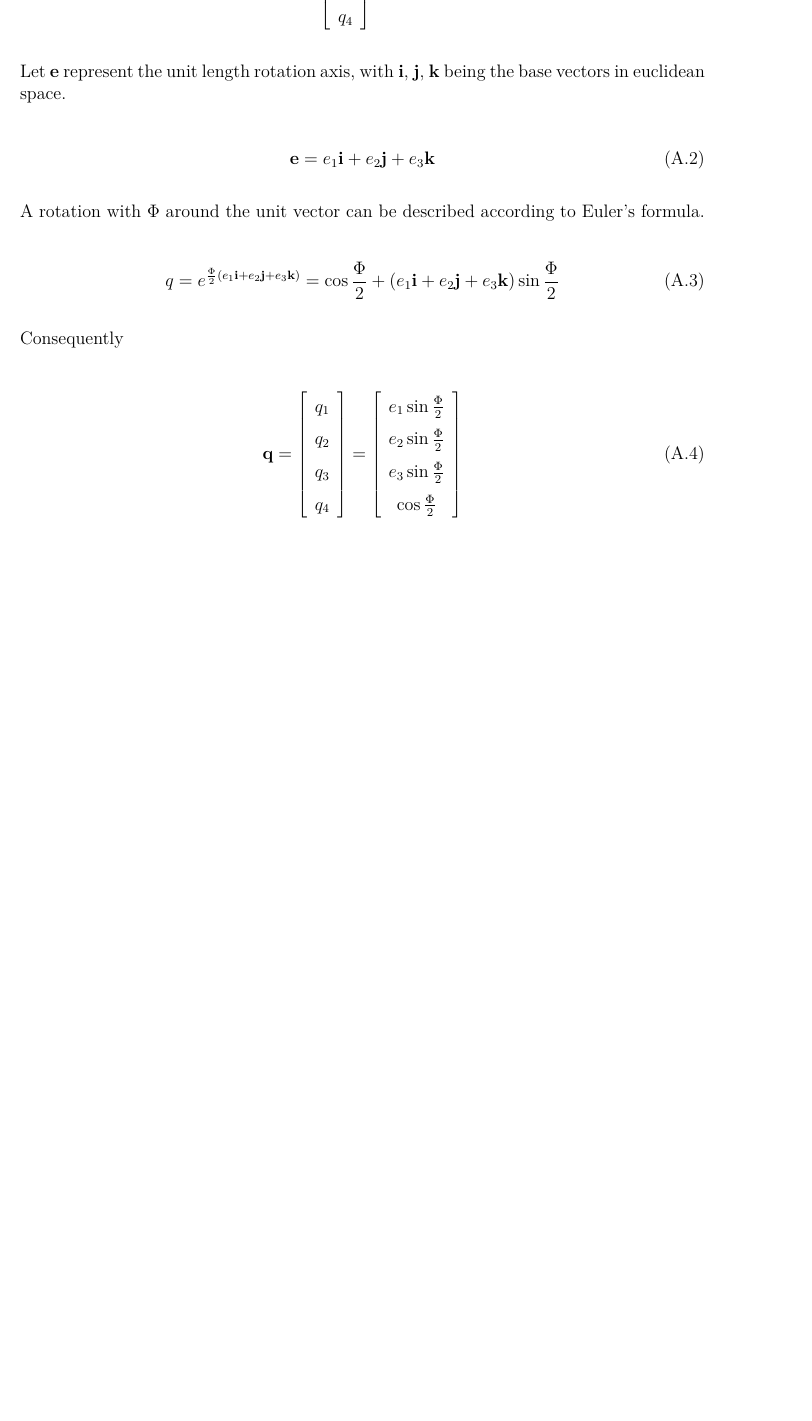
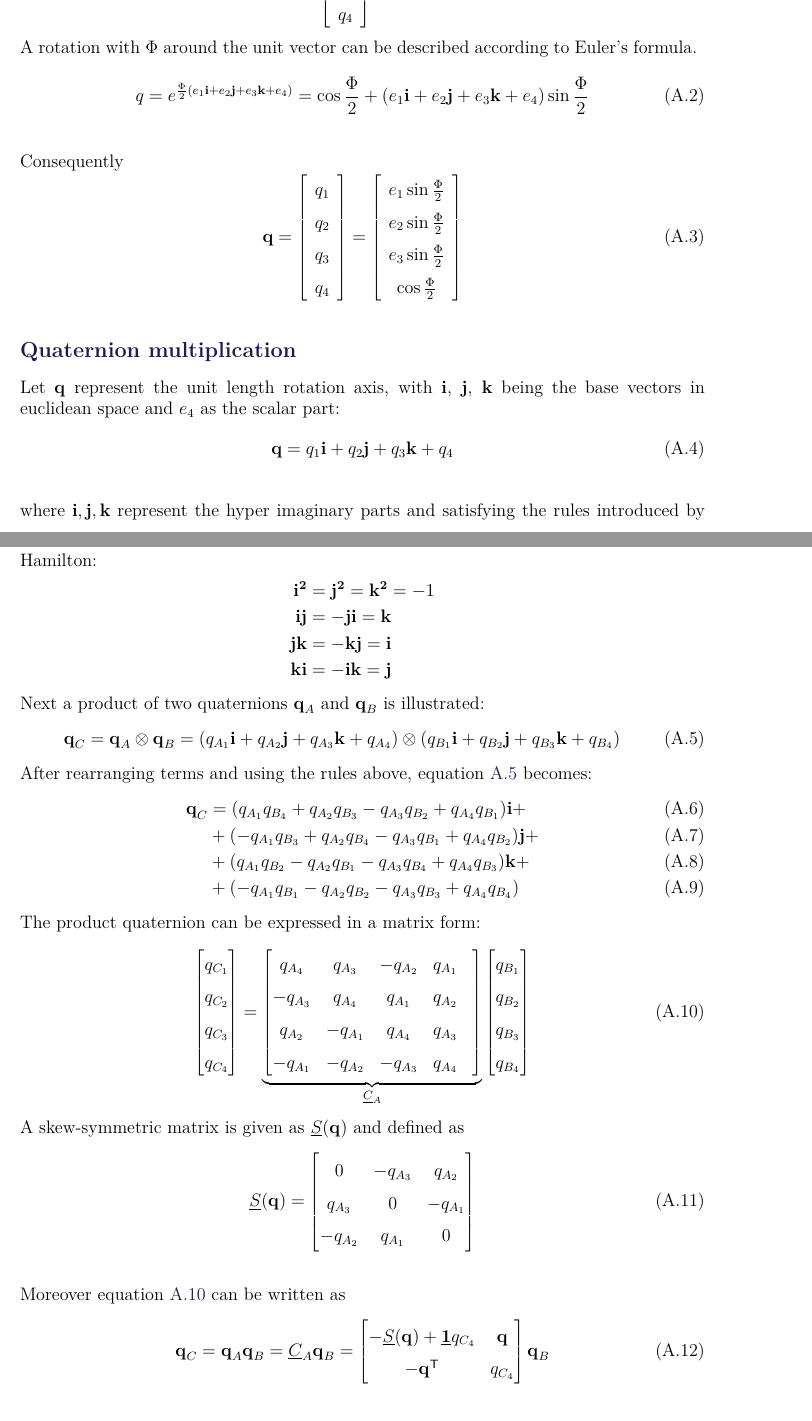
Before and after one commit to nalexc/CA10_Project, a LaTeX thesis (main.tex, which reads appendix/BackgroundQuaternions.tex): part of page 45 of 55 before the commit and two parts of pages 45 and 46 of 57 after it, the two joined at a grey line, cut so that both start at the same text, the shorter picture padded with empty space. Compiled offline with pdfLaTeX.

Commit message:
quaternion appendix update

```diff
--- a/appendix/BackgroundQuaternions.tex
+++ b/appendix/BackgroundQuaternions.tex
@@ -24,21 +22,12 @@ q_4
 \end{array}
 \right]
 \end{equation}
-
-Let \textbf{e} represent the unit length rotation axis, with \textbf{i}, \textbf{j}, \textbf{k} being the base vectors in euclidean space.
-
+A rotation with $\Phi$ around the unit vector can be described according to Euler's formula.
 \begin{equation}
-\textbf{e} = e_1 \textbf{i}+ e_2 \textbf{j} + e_3 \textbf{k}
-\end{equation}
-
-A rotation with $\Phi$ around the unit vector can be described according to Euler's formula.
-
-\begin{equation}
-q = e^{\frac{\Phi}{2} (e_1 \textbf{i}+ e_2 \textbf{j} + e_3 \textbf{k})} = \cos \frac{\Phi}{2} + (e_1 \textbf{i}+ e_2 \textbf{j} + e_3 \textbf{k}) \sin \frac{\Phi}{2}
+q = e^{\frac{\Phi}{2} (e_1 \textbf{i}+ e_2 \textbf{j} + e_3 \textbf{k} + e_4)} = \cos \frac{\Phi}{2} + (e_1 \textbf{i}+ e_2 \textbf{j} + e_3 \textbf{k} +e_4) \sin \frac{\Phi}{2}
 \end{equation}
 
 Consequently
-
 \begin{equation}
 \textbf{q} =
 \left[
@@ -59,3 +48,78 @@ e_3  \sin \frac{\Phi}{2} \\
 \end{array}
 \right]
 \end{equation}
+
+\subsection{Quaternion multiplication}
+Let \textbf{q} represent the unit length rotation axis, with \textbf{i}, \textbf{j}, \textbf{k} being the base vectors in euclidean space and $e_4$ as the scalar part:
+\begin{equation}
+\textbf{q} = q_1 \textbf{i}  + q_2 \textbf{j} + q_3 \textbf{k} + q_4
+\end{equation}
+
+where $\textbf{i}, \textbf{j}, \textbf{k}$ represent the hyper imaginary parts and satisfying the rules introduced by Hamilton:
+\begin{align*}
+	\begin{split}
+		\vec {i^{2}} &=  \vec {j^{2}}  = \vec {k^{2}} = -1 \\
+		{\vec {i}} {\vec {j}} &= - {\vec {j}} {\vec {i}} = \vec k \\
+		{\vec {j}} {\vec {k}} &= - {\vec {k}} {\vec {j}} = \vec i \\
+		{\vec {k}} {\vec {i}} &= - {\vec {i}} {\vec {k}} = \vec j
+	\end{split}
+\end{align*}
+Next a product of two quaternions $\vec q_A$ and $\vec q_B$ is illustrated:
+\begin{flalign}
+	\vec q_C = \vec q_A \otimes \vec q_B = ( q_{A_{1}} \vec i + q_{A_{2}} \vec j + q_{A_{3}} \vec k + q_{A_{4}}) \otimes ( q_{B_{1}} \vec i + q_{B_{2}} \vec j + q_{B_{3}} \vec k + q_{B_{4}})
+		\label{eq:quat}
+\end{flalign}
+After rearranging terms and using the rules above, equation \ref{eq:quat} becomes:
+\begin{flalign}
+\vec q_C &= ( q_{A_{1}} q_{B_{4}} + q_{A_{2}}q_{B_{3}} - q_{A_{3}}q_{B_{2}}  + q_{A_{4}} q_{B_{1}}) \vec i + \\
+&+( - q_{A_{1}} q_{B_{3}} + q_{A_{2}}q_{B_{4}} - q_{A_{3}}q_{B_{1}}  + q_{A_{4}} q_{B_{2}}) \vec j + \\
+&+( q_{A_{1}} q_{B_{2}} - q_{A_{2}}q_{B_{1}} - q_{A_{3}}q_{B_{4}}  + q_{A_{4}} q_{B_{3}}) \vec k + \\
+&+ (- q_{A_{1}} q_{B_{1}} - q_{A_{2}}q_{B_{2}} - q_{A_{3}}q_{B_{3}}  + q_{A_{4}} q_{B_{4}})
+	\label{eq:quat2}
+\end{flalign}
+The product quaternion can be expressed in a matrix form:
+\begin{flalign}
+	\begin{bmatrix}
+		 q_{C_{1}} \\
+		 q_{C_{2}}  \\
+		 q_{C_{3}}  \\
+		 q_{C_{4}}  \\
+	\end{bmatrix}
+	&=
+		\underbrace{
+	\begin{bmatrix}
+		q_{A_{4}}& q_{A_{3}}& -q_{A_{2}}&q_{A_{1}}&\\
+		-q_{A_{3}}& q_{A_{4}}& q_{A_{1}}&q_{A_{2}}&\\
+		q_{A_{2}}& -q_{A_{1}}& q_{A_{4}}&q_{A_{3}}&\\
+		-q_{A_{1}}& -q_{A_{2}}& -q_{A_{3}}&q_{A_{4}}&\\
+	\end{bmatrix}
+}_{\underline{C}_A}
+	\begin{bmatrix}
+    q_{B_{1}} \\
+	q_{B_{2}}  \\
+	q_{B_{3}}  \\
+	q_{B_{4}}  \\
+	\end{bmatrix}
+	\label{eq:sfgdm}
+\end{flalign}
+A skew-symmetric matrix is given as $\underline{S}(\vec q)$ and defined as
+\begin{flalign}
+	\underline{S}(\vec q) =
+	\begin{bmatrix}
+		 0 & - q_{A_{3}}  & q_{A_{2}}\\
+		 q_{A_{3}}&  0  & - q_{A_{1}} \\
+		- q_{A_{2}}&  q_{A_{1}}  & 0 \\
+	\end{bmatrix}
+	\label{eq:s2f}
+\end{flalign}
+
+Moreover equation \ref{eq:sfgdm} can be written as
+\begin{flalign}
+	\vec q_C = \vec q_A \vec q_B = \underline{C}_A \vec q_B =
+	\begin{bmatrix}
+		 - \underline S(\vec{ q}) + \underline{\vec 1} q_{C_{4}} & \vec{ q} \\
+		 - \vec{ q}^\mathsf{T}&  q_{C_{4}}  \\
+	\end{bmatrix}
+   \vec q_B
+	\label{eq:sff}
+\end{flalign}
```
Also changed, not shown: appendix/BackgroundQuaternions.tex (31 more changed lines).
